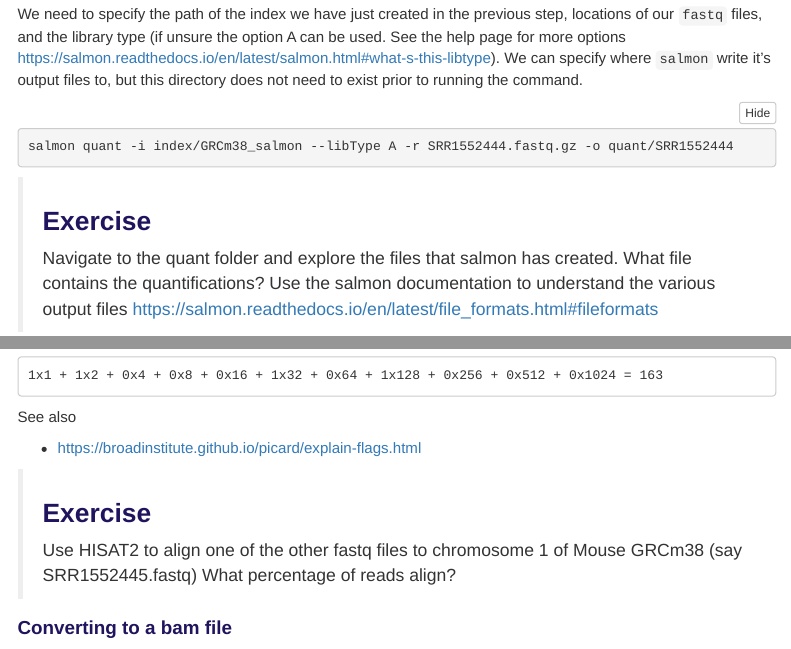
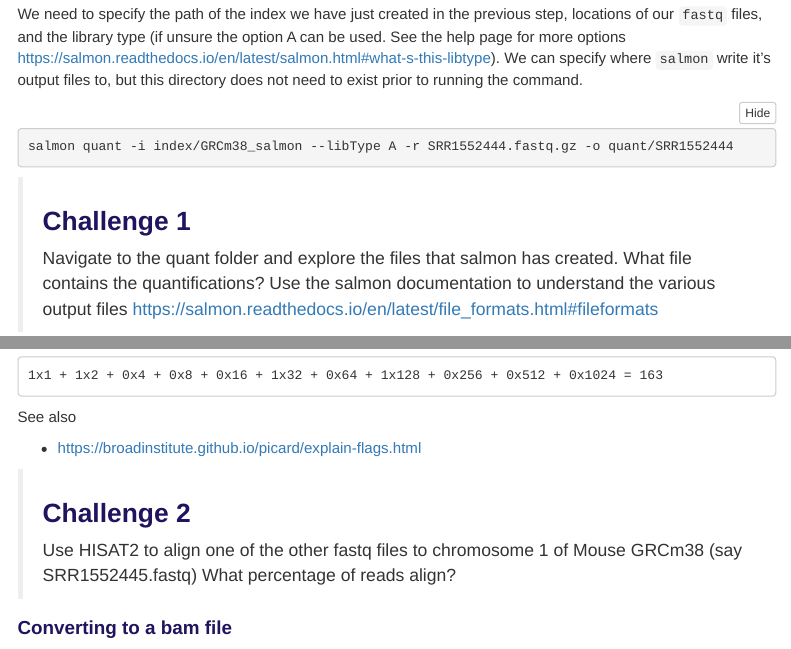
Before and after one commit to sheffield-bioinformatics-core/white_rose_dtp_analytics2, an R Markdown document (align-and-quantification.Rmd): the page in a window 1100 px wide, from 2690 px down, and a second part further down, joined at a grey line. The pictures show the output file align-and-quantification.nb.html that the author committed with the source, opened offline; menus at the side of the page are left out.

Commit message:
Consistent about exercise and challenge notation

````diff
--- a/align-and-quantification.Rmd
+++ b/align-and-quantification.Rmd
@@ -95,7 +95,7 @@ salmon quant -i index/GRCm38_salmon --libType A -r SRR1552444.fastq.gz -o quant/
 
 ```
 
-> ## Exercise
+> ## Challenge 1 {.challenge}
 >
 > Navigate to the quant folder and explore the files that salmon has created.
 > What file contains the quantifications?
@@ -241,7 +241,7 @@ See also
 - https://broadinstitute.github.io/picard/explain-flags.html
 
 
-> ## Exercise
+> ## Challenge 2 {.challenge}
 >
 > Use HISAT2 to align one of the other fastq files to chromosome 1 of Mouse GRCm38 (say SRR1552445.fastq)
 > What percentage of reads align?
````
Also changed, not shown: read-quality.Rmd (+2 -2 lines), align-and-quantification.nb.html, images/cdna_download.png (added), images/ensembl_download.png (added), read-quality.nb.html.
